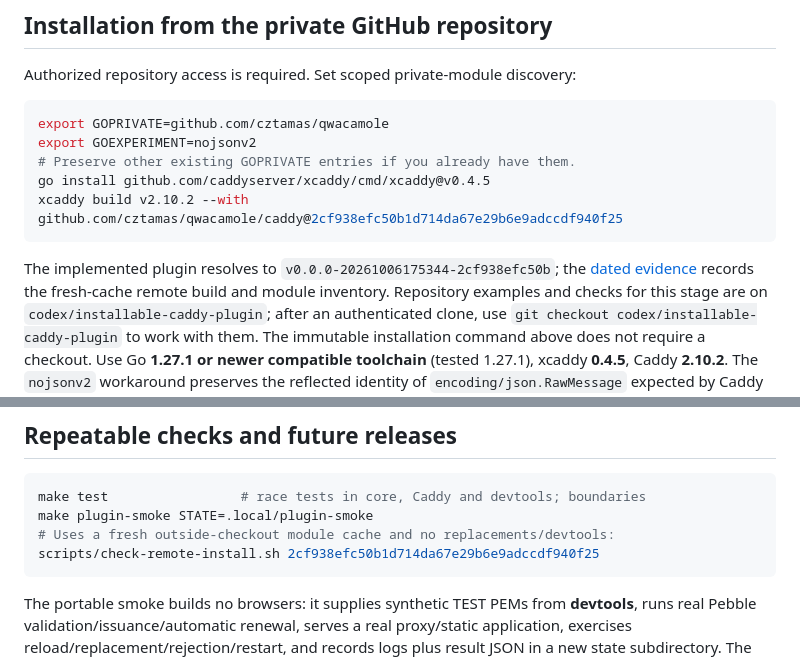
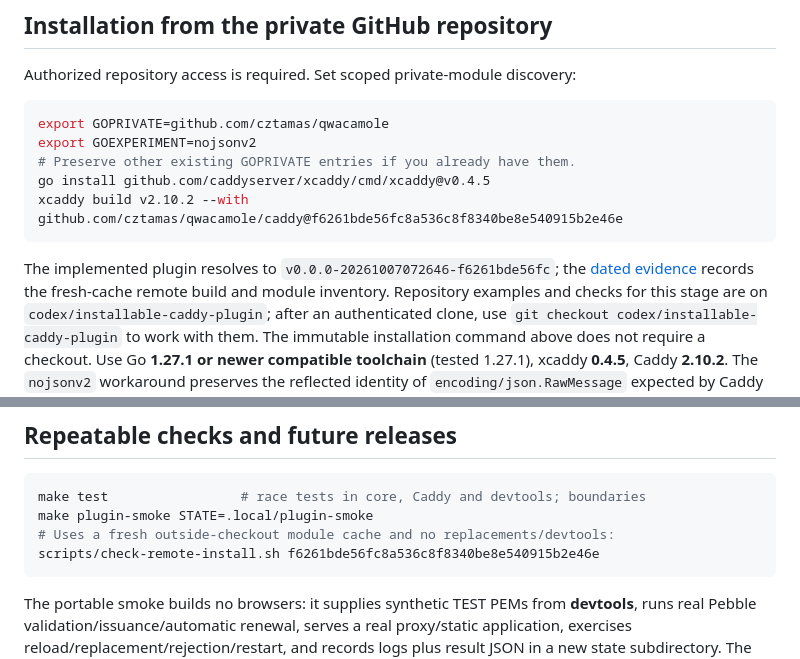
Before and after one commit to cztamas/qwacamole, a Markdown page: docs/caddy-plugin.md, 2 parts joined by grey strips. GitHub-like rendering.

````diff
--- a/docs/caddy-plugin.md
+++ b/docs/caddy-plugin.md
@@ -15,11 +15,11 @@ export GOPRIVATE=github.com/cztamas/qwacamole
 export GOEXPERIMENT=nojsonv2
 # Preserve other existing GOPRIVATE entries if you already have them.
 go install github.com/caddyserver/xcaddy/cmd/xcaddy@v0.4.5
-xcaddy build v2.10.2 --with github.com/cztamas/qwacamole/caddy@2cf938efc50b1d714da67e29b6e9adccdf940f25
+xcaddy build v2.10.2 --with github.com/cztamas/qwacamole/caddy@f6261bde56fc8a536c8f8340be8e540915b2e46e
 ```
 
-The implemented plugin resolves to `v0.0.0-20261006175344-2cf938efc50b`;
-the [dated evidence](evidence-plugin-20261006.md) records the fresh-cache remote
+The implemented plugin resolves to `v0.0.0-20261007072646-f6261bde56fc`;
+the [dated evidence](evidence-review-20261007.md) records the fresh-cache remote
 build and module inventory. Repository examples and checks for this stage are on
 `codex/installable-caddy-plugin`; after an authenticated clone, use
 `git checkout codex/installable-caddy-plugin` to work with them. The immutable
@@ -234,7 +234,7 @@ not delete history while protected connections may depend on it.
 make test                 # race tests in core, Caddy and devtools; boundaries
 make plugin-smoke STATE=.local/plugin-smoke
 # Uses a fresh outside-checkout module cache and no replacements/devtools:
-scripts/check-remote-install.sh 2cf938efc50b1d714da67e29b6e9adccdf940f25
+scripts/check-remote-install.sh f6261bde56fc8a536c8f8340be8e540915b2e46e
 ```
 
 The portable smoke builds no browsers: it supplies synthetic TEST PEMs from
````
Also changed, not shown: README.md (+2 -0 lines), docs/evidence-review-20261007.md (added, +80 -0 lines).
